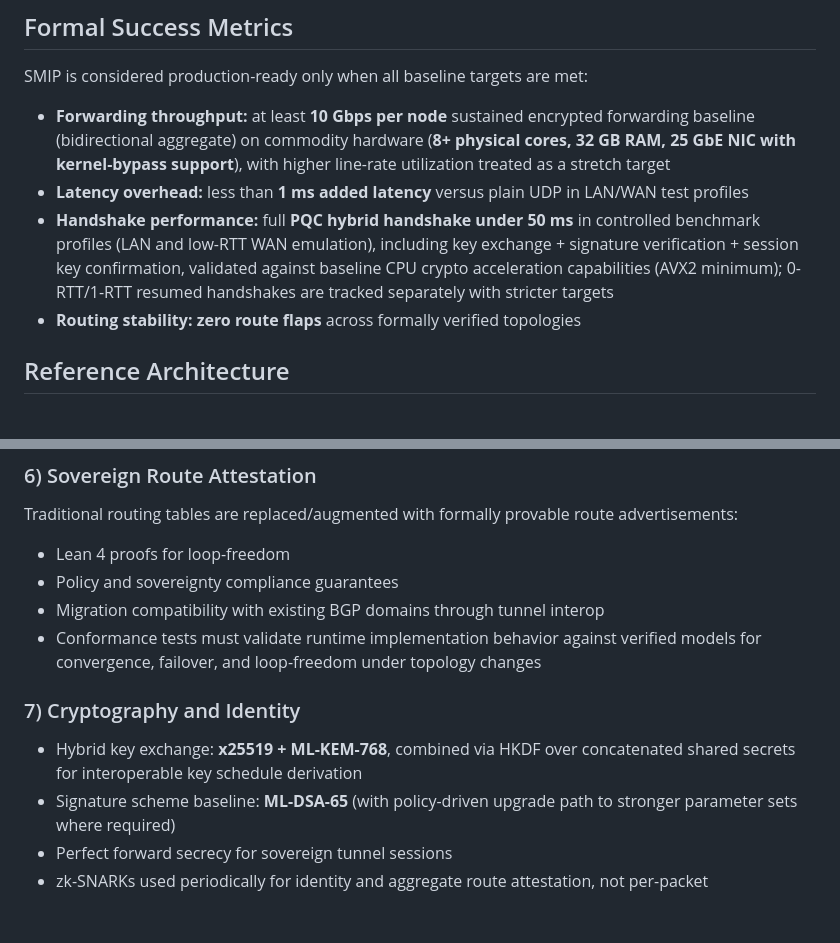
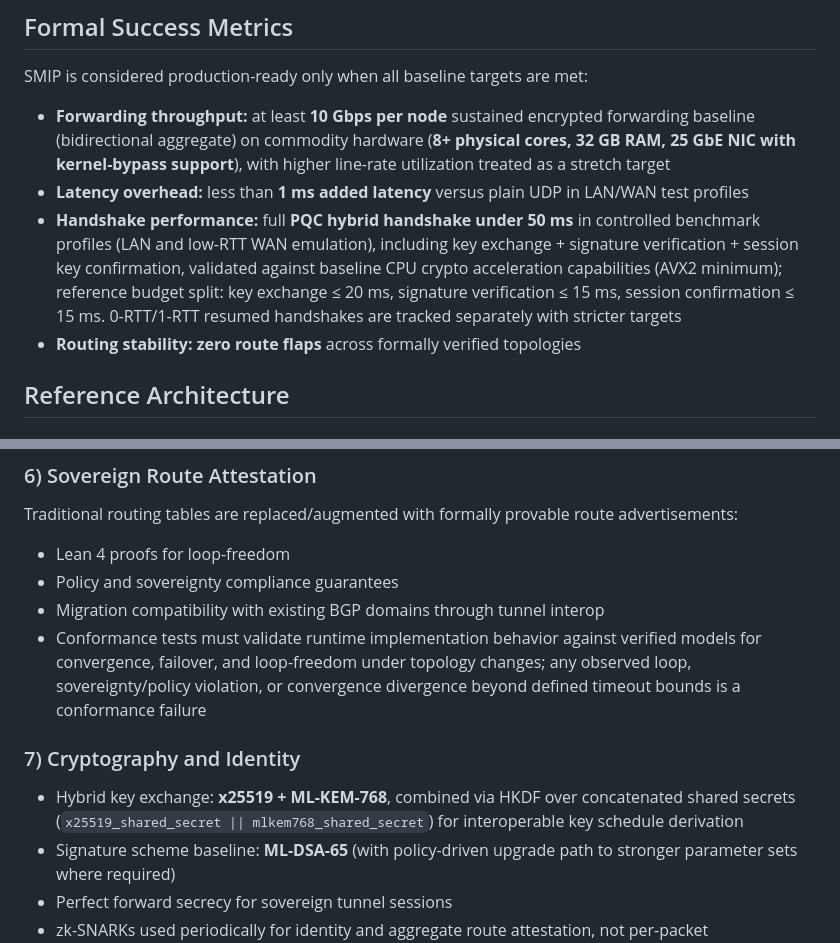
Before and after one commit to rwilliamspbg-ops/SMIP-MWP, a Markdown page: README.md, 2 parts joined by grey strips. Rendered like a GitHub page; blank space fills up the shorter version.

Commit message:
docs: specify handshake budget, conformance failure criteria, and KDF ordering
Agent-Logs-Url: https://github.com/rwilliamspbg-ops/SMIP-MWP/sessions/9cb60bc6-ff31-4e4e-bdc0-c33350670b8a

Co-authored-by: rwilliamspbg-ops <221235059+rwilliamspbg-ops@users.noreply.github.com>

```diff
--- a/README.md
+++ b/README.md
@@ -36,7 +36,7 @@ The project model is split into two coordinated tracks:
 SMIP is considered production-ready only when all baseline targets are met:
 - **Forwarding throughput:** at least **10 Gbps per node** sustained encrypted forwarding baseline (bidirectional aggregate) on commodity hardware (**8+ physical cores, 32 GB RAM, 25 GbE NIC with kernel-bypass support**), with higher line-rate utilization treated as a stretch target
 - **Latency overhead:** less than **1 ms added latency** versus plain UDP in LAN/WAN test profiles
-- **Handshake performance:** full **PQC hybrid handshake under 50 ms** in controlled benchmark profiles (LAN and low-RTT WAN emulation), including key exchange + signature verification + session key confirmation, validated against baseline CPU crypto acceleration capabilities (AVX2 minimum); 0-RTT/1-RTT resumed handshakes are tracked separately with stricter targets
+- **Handshake performance:** full **PQC hybrid handshake under 50 ms** in controlled benchmark profiles (LAN and low-RTT WAN emulation), including key exchange + signature verification + session key confirmation, validated against baseline CPU crypto acceleration capabilities (AVX2 minimum); reference budget split: key exchange ≤ 20 ms, signature verification ≤ 15 ms, session confirmation ≤ 15 ms. 0-RTT/1-RTT resumed handshakes are tracked separately with stricter targets
 - **Routing stability:** **zero route flaps** across formally verified topologies
 
 ## Reference Architecture
@@ -90,11 +90,11 @@ Traditional routing tables are replaced/augmented with formally provable route a
 - Lean 4 proofs for loop-freedom
 - Policy and sovereignty compliance guarantees
 - Migration compatibility with existing BGP domains through tunnel interop
-- Conformance tests must validate runtime implementation behavior against verified models for convergence, failover, and loop-freedom under topology changes
+- Conformance tests must validate runtime implementation behavior against verified models for convergence, failover, and loop-freedom under topology changes; any observed loop, sovereignty/policy violation, or convergence divergence beyond defined timeout bounds is a conformance failure
 
 ### 7) Cryptography and Identity
 
-- Hybrid key exchange: **x25519 + ML-KEM-768**, combined via HKDF over concatenated shared secrets for interoperable key schedule derivation
+- Hybrid key exchange: **x25519 + ML-KEM-768**, combined via HKDF over concatenated shared secrets (`x25519_shared_secret || mlkem768_shared_secret`) for interoperable key schedule derivation
 - Signature scheme baseline: **ML-DSA-65** (with policy-driven upgrade path to stronger parameter sets where required)
 - Perfect forward secrecy for sovereign tunnel sessions
 - zk-SNARKs used periodically for identity and aggregate route attestation, not per-packet
```
